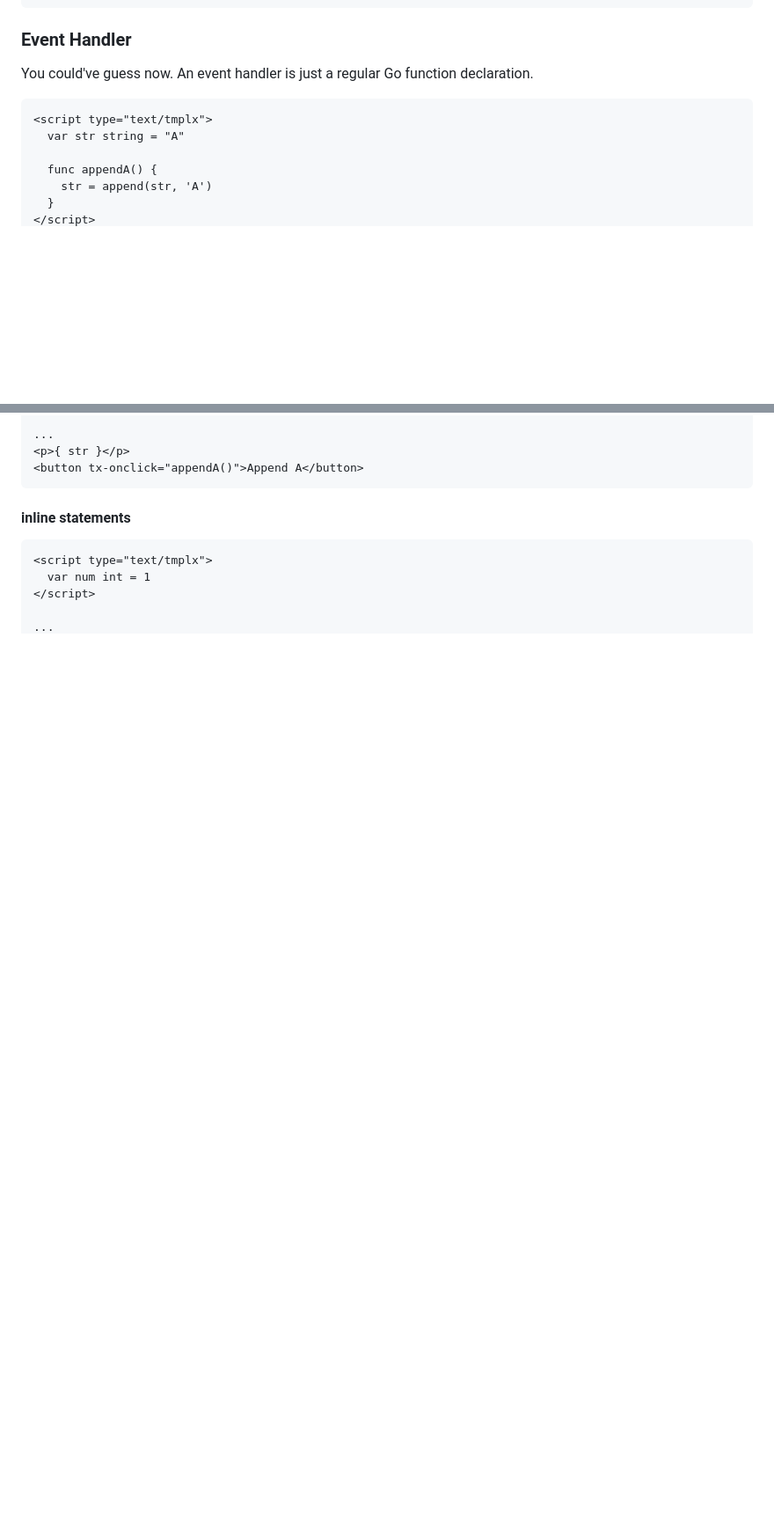
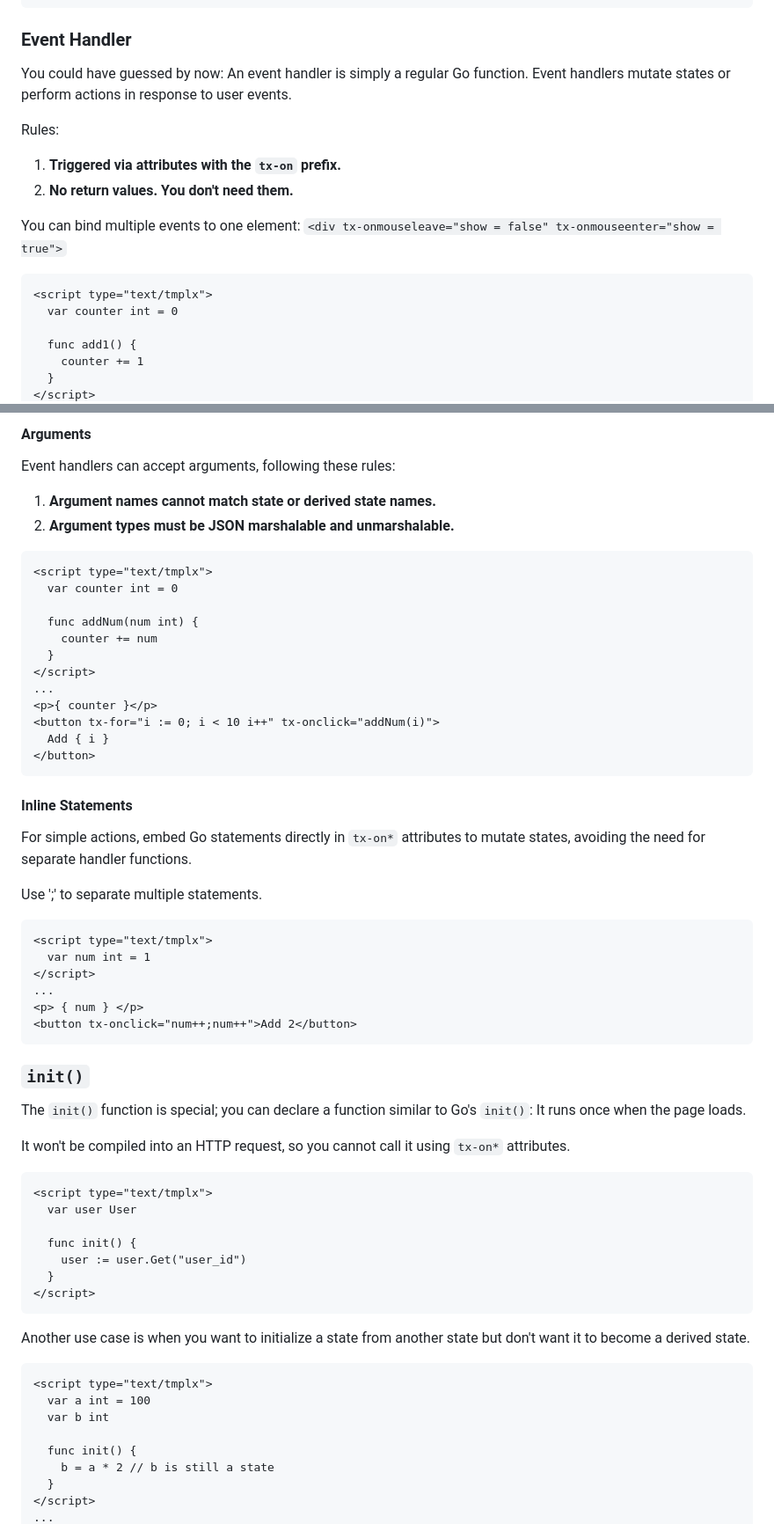
Before and after one commit to gnituy18/tmplx, a Markdown page: README.md, 2 parts joined by grey strips. Shown at 88% size. GitHub-like rendering; blank space fills up the shorter version.

````diff
--- a/README.md
+++ b/README.md
@@ -255,12 +252,18 @@ Derived states do not require the type to be JSON marshalable/unmarshalable beca
 ```
 
 ### Event Handler
-You could've guess now. An event handler is just a regular Go function declaration.
+You could have guessed by now: An event handler is simply a regular Go function. Event handlers mutate states or perform actions in response to user events.
+
+Rules:
+1. **Triggered via attributes with the `tx-on` prefix.**
+2. **No return values. You don't need them.**
+
+You can bind multiple events to one element: `<div tx-onmouseleave="show = false" tx-onmouseenter="show = true">`
 ```html
 <script type="text/tmplx">
-  var str string = "A"
+  var counter int = 0
 
-  func appendA() {
-    str = append(str, 'A')
+  func add1() {
+    counter += 1
   }
 </script>
@@ -267,12 +274,61 @@ You could've guess now. An event handler is just a regular Go function declarati
 
+#### Arguments
+Event handlers can accept arguments, following these rules:
+
+1. **Argument names cannot match state or derived state names.**
+2. **Argument types must be JSON marshalable and unmarshalable.**
+
+```html
+<script type="text/tmplx">
+  var counter int = 0
+
+  func addNum(num int) {
+    counter += num
+  }
+</script>
 ...
-<p>{ str }</p>
-<button tx-onclick="appendA()">Append A</button>
+<p>{ counter }</p>
+<button tx-for="i := 0; i < 10 i++" tx-onclick="addNum(i)">
+  Add { i }
+</button>
 ```
-#### inline statements
+
+#### Inline Statements
+For simple actions, embed Go statements directly in `tx-on*` attributes to mutate states, avoiding the need for separate handler functions.
+
+Use ';' to separate multiple statements.
 ```html
 <script type="text/tmplx">
   var num int = 1
 </script>
+...
+<p> { num } </p>
+<button tx-onclick="num++;num++">Add 2</button>
+```
 
+### `init()`
+
+The `init()` function is special; you can declare a function similar to Go's `init()`: It runs once when the page loads.
+
+It won't be compiled into an HTTP request, so you cannot call it using `tx-on*` attributes.
+```html
+<script type="text/tmplx">
+  var user User
+
+  func init() {
+    user := user.Get("user_id")
+  }
+</script>
+```
+
+Another use case is when you want to initialize a state from another state but don't want it to become a derived state.
+```html
+<script type="text/tmplx">
+  var a int = 100
+  var b int
+
+  func init() {
+    b = a * 2 // b is still a state
+  }
+</script>
 ...
````
Also changed, not shown: other parts of README.md (+45 -46 lines).
